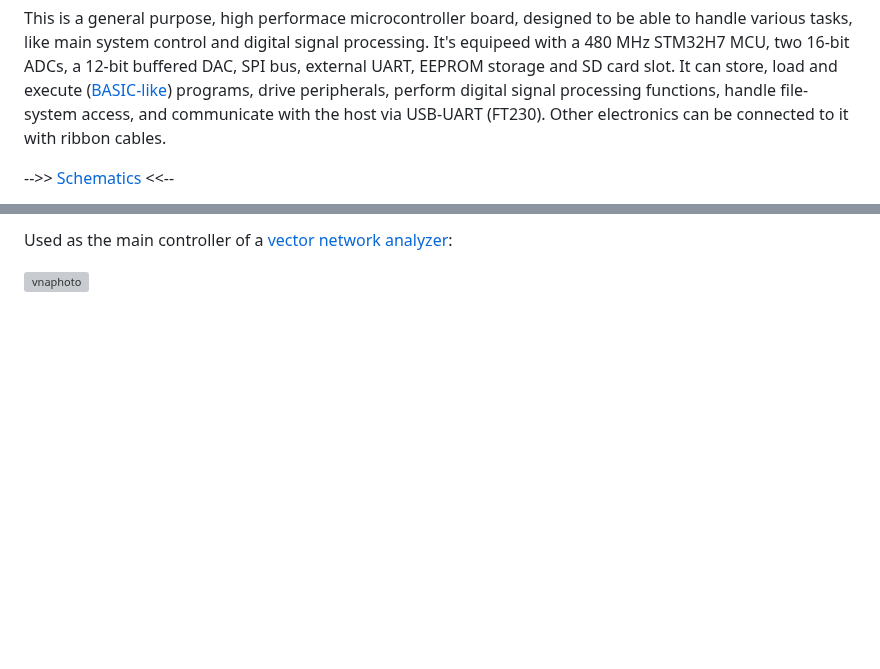
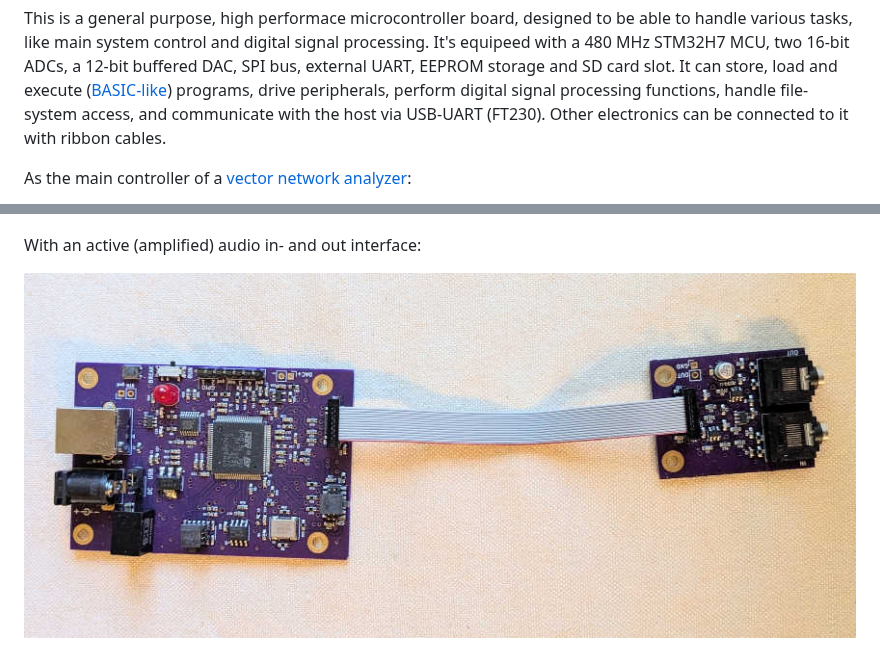
Before and after one commit to szoftveres/RF_instruments, a Markdown page: dsp_stm32H7/README.md, 2 parts joined by grey strips. Rendered like a GitHub page; pictures changed too: dsp_stm32H7/audio.jpg (added); blank space fills up the shorter version; grey boxes are pictures that could not be loaded.

Commit message:
pics

```diff
--- a/dsp_stm32H7/README.md
+++ b/dsp_stm32H7/README.md
@@ -2,5 +6,5 @@
 
 This is a general purpose, high performace microcontroller board, designed to be able to handle various tasks, like main system control and digital signal processing. It's equipeed with a 480 MHz STM32H7 MCU, two 16-bit ADCs, a 12-bit buffered DAC, SPI bus, external UART, EEPROM storage and SD card slot. It can store, load and execute ([BASIC-like](https://github.com/szoftveres/RF_instruments/tree/main/os)) programs, drive peripherals, perform digital signal processing functions, handle file-system access, and communicate with the host via USB-UART (FT230). Other electronics can be connected to it with ribbon cables.
 
--->> [Schematics](https://github.com/szoftveres/RF_instruments/tree/main/dsp_stm32H7/schematics.pdf) <<--
+As the main controller of a [vector network analyzer](https://github.com/szoftveres/RF_instruments/tree/main/vna):
 
@@ -8,4 +12,5 @@ This is a general purpose, high performace microcontroller board, designed to be
 
-Used as the main controller of a [vector network analyzer](https://github.com/szoftveres/RF_instruments/tree/main/vna):
 
-![vnaphoto](https://github.com/szoftveres/RF_instruments/blob/main/vna/rfboard1.jpg)
+With an active (amplified) audio in- and out interface:
+
+![photo](audio.jpg)
```
Also changed, not shown: other parts of dsp_stm32H7/README.md (+5 -1 lines), dsp_stm32H7/photo.jpg.
